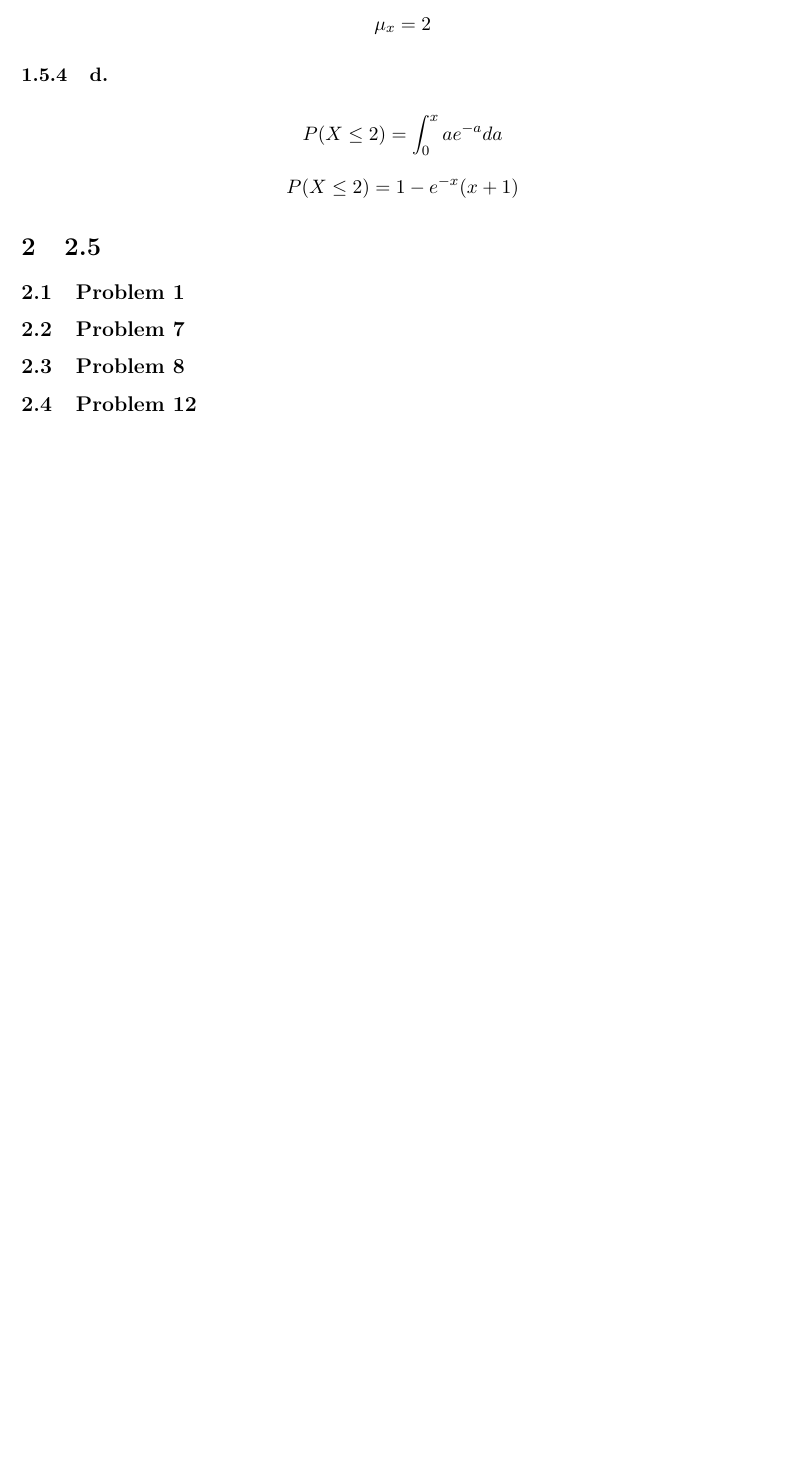
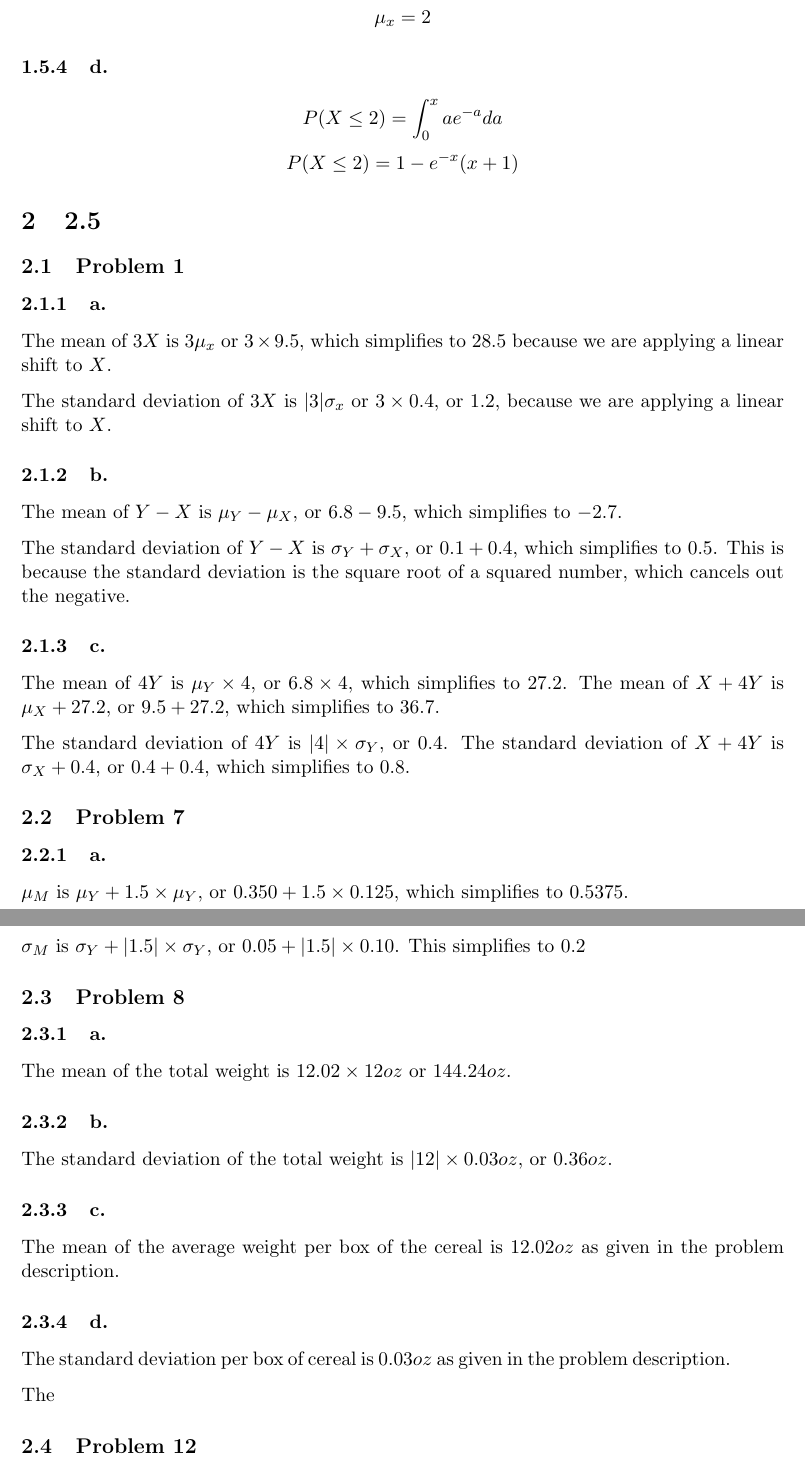
Before and after one commit to alexschneider/math360, a LaTeX problem sheet (homework5/homework5.tex): part of page 8 of 8 before the commit and two parts of pages 8 and 9 of 9 after it, the two joined at a grey line, cut so that both start at the same text, the shorter picture padded with empty space. Compiled offline with pdfLaTeX.

Commit message:
Work on HW

```diff
--- a/homework5/homework5.tex
+++ b/homework5/homework5.tex
@@ -237,10 +237,56 @@ $1$ because the maximum bounds of the tolerance are those two numbers.
 
 \section{2.5}
 \subsection{Problem 1}
+\subsubsection{a.}
+The mean of $3X$ is $3\mu_x$ or $3\times 9.5$, which simplifies to $28.5$
+because we are applying a linear shift to $X$.
+
+The standard deviation of $3X$ is $|3|\sigma_x$ or $3\times 0.4$, or $1.2$,
+because we are applying a linear shift to $X$.
+
+\subsubsection{b.}
+The mean of $Y - X$ is $\mu_Y - \mu_X$, or $6.8 - 9.5$, which simplifies to
+$-2.7$.
+
+The standard deviation of $Y - X$ is $\sigma_Y + \sigma_X$, or $0.1+0.4$, which
+simplifies to $0.5$. This is because the standard deviation is the square root
+of a squared number, which cancels out the negative.
+
+\subsubsection{c.}
+The mean of $4Y$ is $\mu_Y\times 4$, or $6.8 \times 4$, which simplifies to
+$27.2$. The mean of $X + 4Y$ is $\mu_X + 27.2$, or $9.5 + 27.2$, which
+simplifies to $36.7$.
+
+The standard deviation of $4Y$ is $|4|\times \sigma_Y$, or $0.4$. The standard
+deviation of $X + 4Y$ is $\sigma_X + 0.4$, or $0.4+0.4$, which simplifies to
+$0.8$.
 
 \subsection{Problem 7}
+\subsubsection{a.}
+$\mu_M$ is $\mu_Y+1.5\times \mu_Y$, or $0.350 + 1.5\times 0.125$, which
+simplifies to $0.5375$.
+
+\subsubsection{b.}
+$\sigma_M$ is $\sigma_Y+|1.5|\times \sigma_Y$, or $0.05+|1.5|\times 0.10$. This
+simplifies to $0.2$
 
 \subsection{Problem 8}
+\subsubsection{a.}
+The mean of the total weight is $12.02 \times 12 oz$ or $144.24 oz$.
+
+\subsubsection{b.}
+The standard deviation of the total weight is $|12|\times 0.03 oz$, or $0.36 oz$.
+
+\subsubsection{c.}
+The mean of the average weight per box of the cereal is $12.02 oz$ as given in the
+problem description.
+
+\subsubsection{d.}
+The standard deviation per box of cereal is $0.03 oz$ as given in the problem
+description.
+
+The
+
 
 \subsection{Problem 12}
 \end{document}
```
